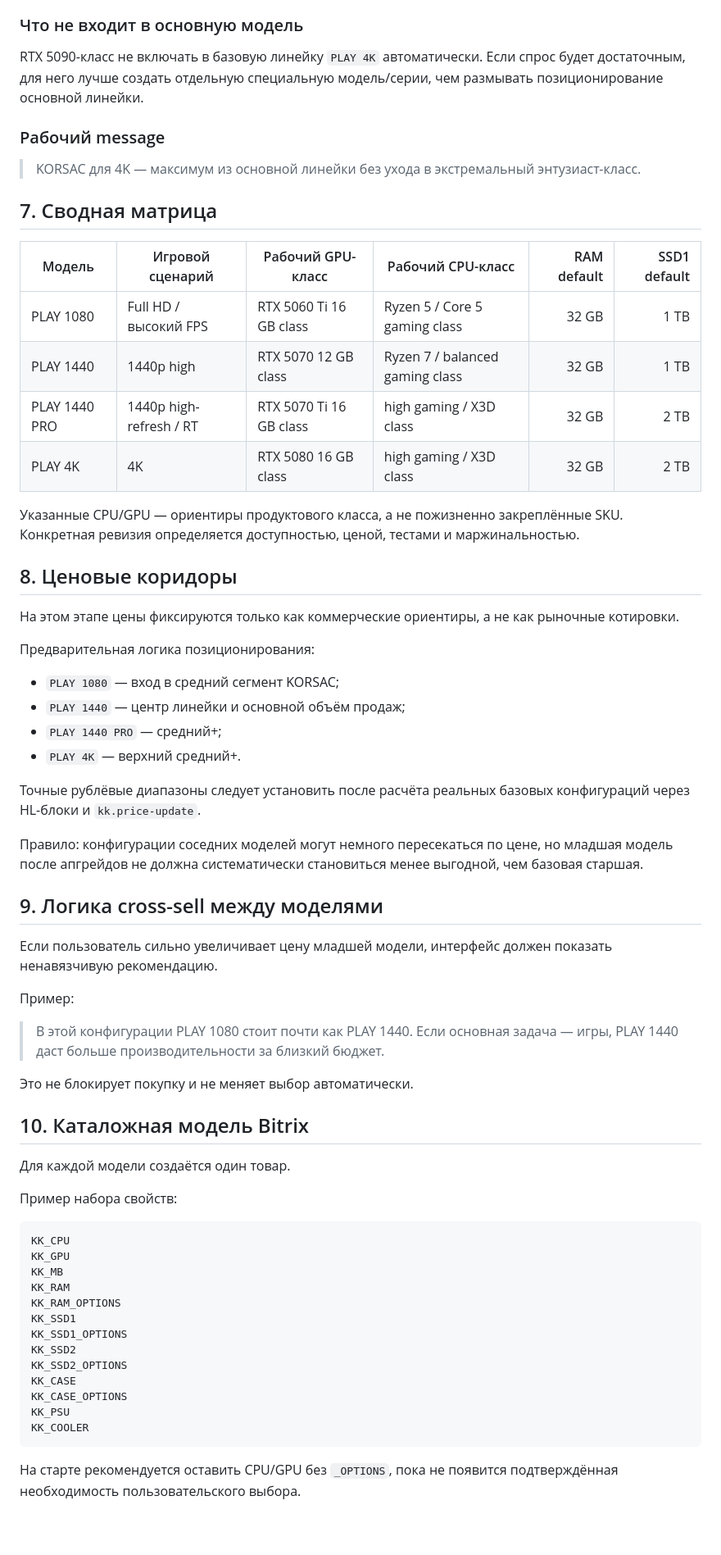
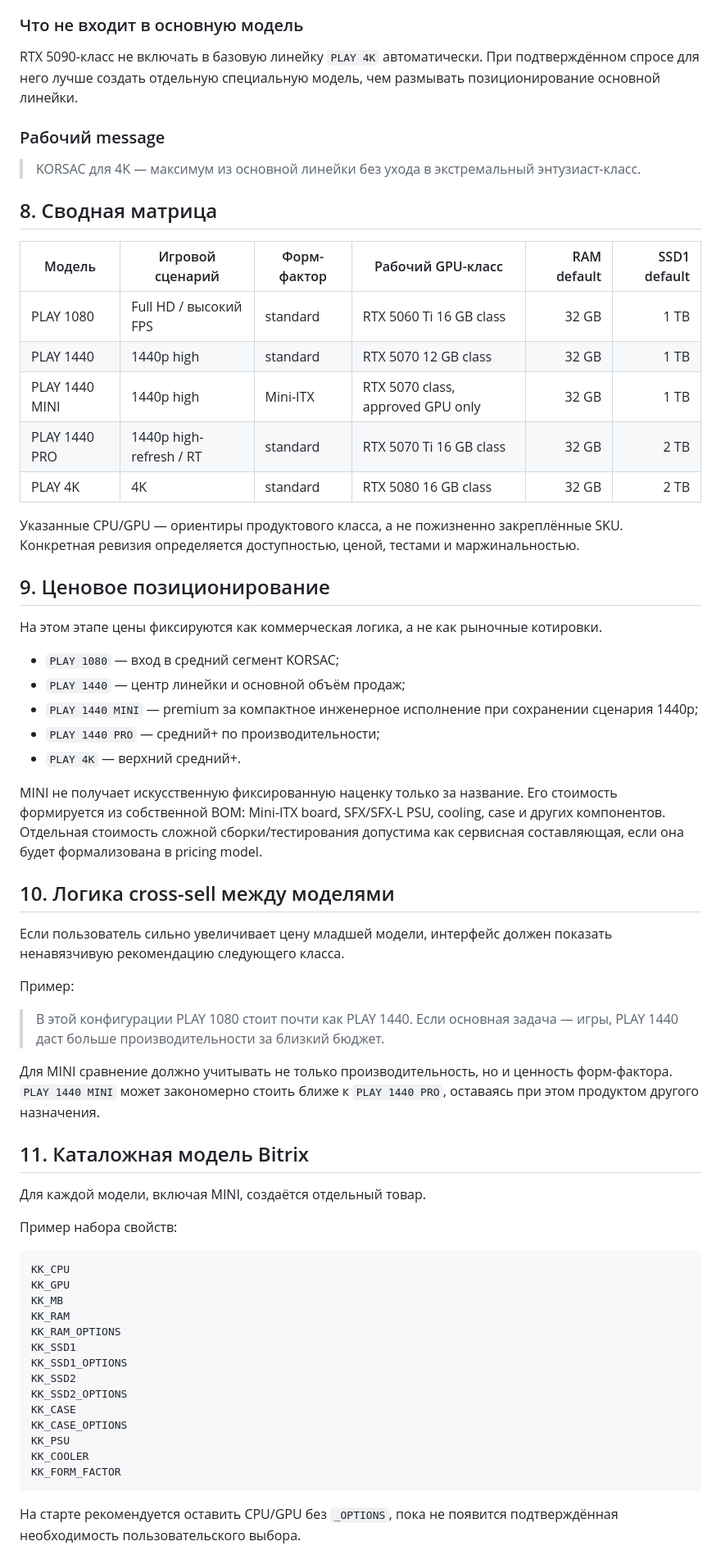
Before and after one commit to nirlog/kk-template, a Markdown page: docs/product/KORSAC-PLAY-ARCHITECTURE.md, the part around one of its changes. Shown at 82% size. Drawn GitHub-style; blank space fills up the shorter version.

````diff
--- a/docs/product/KORSAC-PLAY-ARCHITECTURE.md
+++ b/docs/product/KORSAC-PLAY-ARCHITECTURE.md
@@ -161,51 +206,49 @@
 
 ### Что не входит в основную модель
 
-RTX 5090-класс не включать в базовую линейку `PLAY 4K` автоматически. Если спрос будет достаточным, для него лучше создать отдельную специальную модель/серии, чем размывать позиционирование основной линейки.
+RTX 5090-класс не включать в базовую линейку `PLAY 4K` автоматически. При подтверждённом спросе для него лучше создать отдельную специальную модель, чем размывать позиционирование основной линейки.
 
 ### Рабочий message
 
 > KORSAC для 4K — максимум из основной линейки без ухода в экстремальный энтузиаст-класс.
 
-## 7. Сводная матрица
+## 8. Сводная матрица
 
-| Модель | Игровой сценарий | Рабочий GPU-класс | Рабочий CPU-класс | RAM default | SSD1 default |
+| Модель | Игровой сценарий | Форм-фактор | Рабочий GPU-класс | RAM default | SSD1 default |
 |---|---|---|---|---:|---:|
-| PLAY 1080 | Full HD / высокий FPS | RTX 5060 Ti 16 GB class | Ryzen 5 / Core 5 gaming class | 32 GB | 1 TB |
-| PLAY 1440 | 1440p high | RTX 5070 12 GB class | Ryzen 7 / balanced gaming class | 32 GB | 1 TB |
-| PLAY 1440 PRO | 1440p high-refresh / RT | RTX 5070 Ti 16 GB class | high gaming / X3D class | 32 GB | 2 TB |
-| PLAY 4K | 4K | RTX 5080 16 GB class | high gaming / X3D class | 32 GB | 2 TB |
+| PLAY 1080 | Full HD / высокий FPS | standard | RTX 5060 Ti 16 GB class | 32 GB | 1 TB |
+| PLAY 1440 | 1440p high | standard | RTX 5070 12 GB class | 32 GB | 1 TB |
+| PLAY 1440 MINI | 1440p high | Mini-ITX | RTX 5070 class, approved GPU only | 32 GB | 1 TB |
+| PLAY 1440 PRO | 1440p high-refresh / RT | standard | RTX 5070 Ti 16 GB class | 32 GB | 2 TB |
+| PLAY 4K | 4K | standard | RTX 5080 16 GB class | 32 GB | 2 TB |
 
 Указанные CPU/GPU — ориентиры продуктового класса, а не пожизненно закреплённые SKU. Конкретная ревизия определяется доступностью, ценой, тестами и маржинальностью.
 
-## 8. Ценовые коридоры
+## 9. Ценовое позиционирование
 
-На этом этапе цены фиксируются только как коммерческие ориентиры, а не как рыночные котировки.
-
-Предварительная логика позиционирования:
+На этом этапе цены фиксируются как коммерческая логика, а не как рыночные котировки.
 
 - `PLAY 1080` — вход в средний сегмент KORSAC;
 - `PLAY 1440` — центр линейки и основной объём продаж;
-- `PLAY 1440 PRO` — средний+;
+- `PLAY 1440 MINI` — premium за компактное инженерное исполнение при сохранении сценария 1440p;
+- `PLAY 1440 PRO` — средний+ по производительности;
 - `PLAY 4K` — верхний средний+.
 
-Точные рублёвые диапазоны следует установить после расчёта реальных базовых конфигураций через HL-блоки и `kk.price-update`.
+MINI не получает искусственную фиксированную наценку только за название. Его стоимость формируется из собственной BOM: Mini-ITX board, SFX/SFX-L PSU, cooling, case и других компонентов. Отдельная стоимость сложной сборки/тестирования допустима как сервисная составляющая, если она будет формализована в pricing model.
 
-Правило: конфигурации соседних моделей могут немного пересекаться по цене, но младшая модель после апгрейдов не должна систематически становиться менее выгодной, чем базовая старшая.
+## 10. Логика cross-sell между моделями
 
-## 9. Логика cross-sell между моделями
-
-Если пользователь сильно увеличивает цену младшей модели, интерфейс должен показать ненавязчивую рекомендацию.
+Если пользователь сильно увеличивает цену младшей модели, интерфейс должен показать ненавязчивую рекомендацию следующего класса.
 
 Пример:
 
 > В этой конфигурации PLAY 1080 стоит почти как PLAY 1440. Если основная задача — игры, PLAY 1440 даст больше производительности за близкий бюджет.
 
-Это не блокирует покупку и не меняет выбор автоматически.
+Для MINI сравнение должно учитывать не только производительность, но и ценность форм-фактора. `PLAY 1440 MINI` может закономерно стоить ближе к `PLAY 1440 PRO`, оставаясь при этом продуктом другого назначения.
 
-## 10. Каталожная модель Bitrix
+## 11. Каталожная модель Bitrix
 
-Для каждой модели создаётся один товар.
+Для каждой модели, включая MINI, создаётся отдельный товар.
 
 Пример набора свойств:
 
@@ -223,6 +266,7 @@ KK_CASE
 KK_CASE_OPTIONS
 KK_PSU
 KK_COOLER
+KK_FORM_FACTOR
 ```
 
 На старте рекомендуется оставить CPU/GPU без `_OPTIONS`, пока не появится подтверждённая необходимость пользовательского выбора.
````
Also changed, not shown: other parts of docs/product/KORSAC-PLAY-ARCHITECTURE.md (+104 -48 lines).
